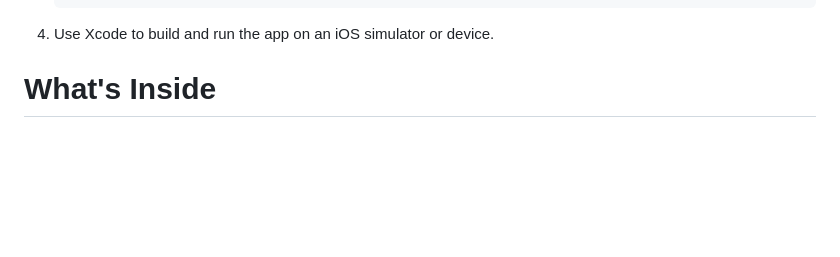
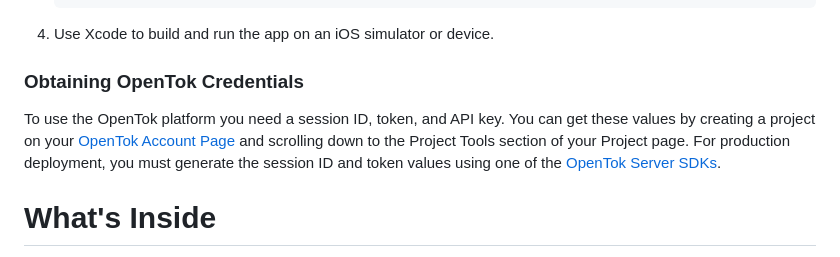
Before and after one commit to Vonage/vonage-video-ios-sdk-samples, a Markdown page: README.md, the part around the change. Rendered like a GitHub page; blank space fills up the shorter version.

````diff
--- a/README.md
+++ b/README.md
@@ -43,6 +43,15 @@ Table Of Contents
      ```
 
  4. Use Xcode to build and run the app on an iOS simulator or device.
+
+### Obtaining OpenTok Credentials
+
+To use the OpenTok platform you need a session ID, token, and API key.
+You can get these values by creating a project on your [OpenTok Account
+Page](https://tokbox.com/account/) and scrolling down to the Project Tools
+section of your Project page. For production deployment, you must generate the
+session ID and token values using one of the [OpenTok Server
+SDKs](https://tokbox.com/developer/sdks/server/).
 
 # What's Inside
 
````
